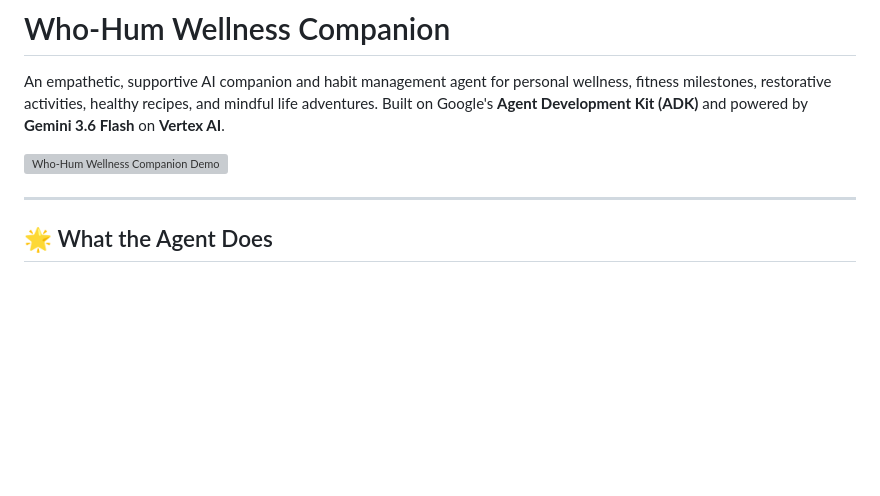
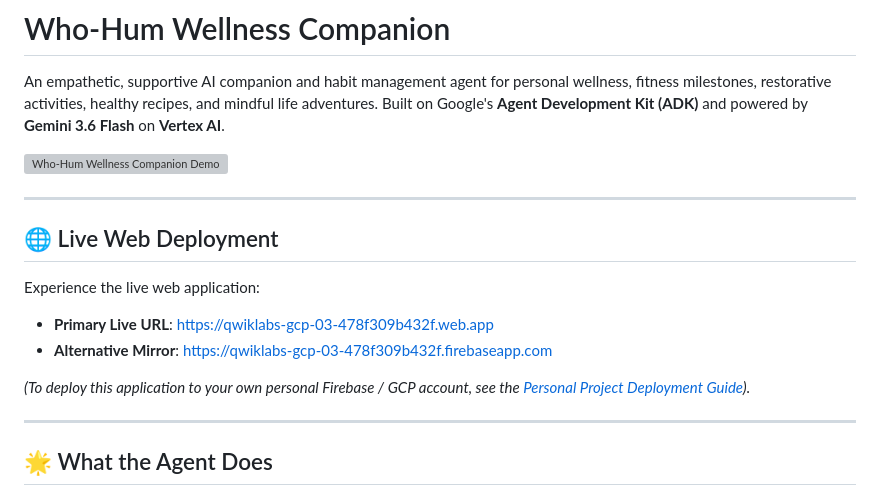
Before and after one commit to erTesla/buildwithgemini-wellness-agent, a Markdown page: README.md, the part around the change. Drawn GitHub-style; blank space fills up the shorter version; grey boxes are pictures that could not be loaded.

Commit message:
docs: add live web deployment links to README

```diff
--- a/README.md
+++ b/README.md
@@ -3,6 +3,16 @@
 An empathetic, supportive AI companion and habit management agent for personal wellness, fitness milestones, restorative activities, healthy recipes, and mindful life adventures. Built on Google's **Agent Development Kit (ADK)** and powered by **Gemini 3.6 Flash** on **Vertex AI**.
 
 ![Who-Hum Wellness Companion Demo](demo.gif)
+
+---
+
+## 🌐 Live Web Deployment
+
+Experience the live web application:
+- **Primary Live URL**: [https://qwiklabs-gcp-03-478f309b432f.web.app](https://qwiklabs-gcp-03-478f309b432f.web.app)
+- **Alternative Mirror**: [https://qwiklabs-gcp-03-478f309b432f.firebaseapp.com](https://qwiklabs-gcp-03-478f309b432f.firebaseapp.com)
+
+*(To deploy this application to your own personal Firebase / GCP account, see the [Personal Project Deployment Guide](PERSONAL_PROJECT_DEPLOYMENT_GUIDE.md)).*
 
 ---
 
```
